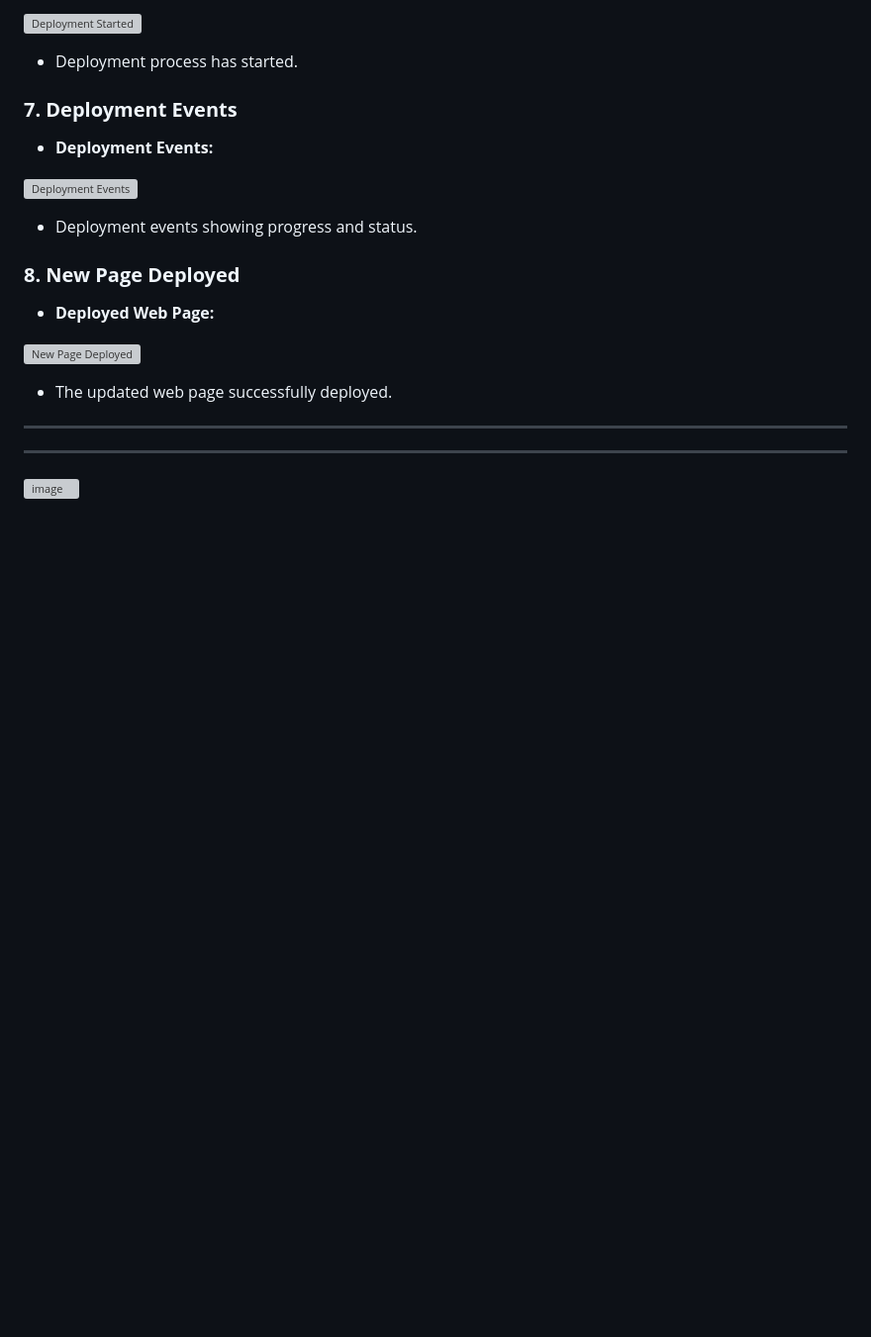
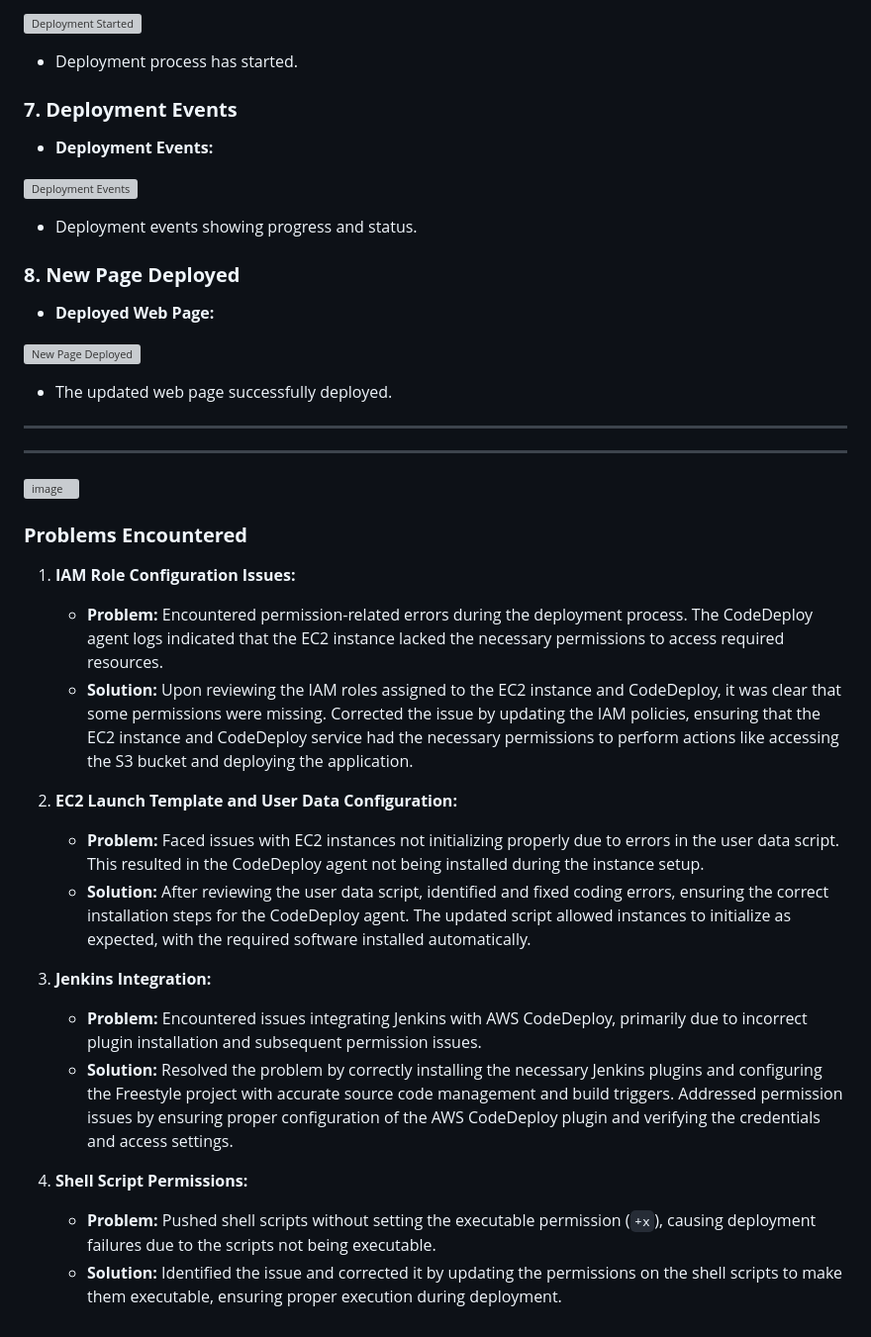
Before and after one commit to pythonkid2/nginx-app, a Markdown page: README.md, the part around the change. Shown: that part at 99% size. Rendered like a GitHub page; blank space fills up the shorter version; grey boxes are pictures that could not be loaded.

```diff
--- a/README.md
+++ b/README.md
@@ -516,3 +516,22 @@ Choose post-build-action as deploy an application AWS CodeDeploy
 ---
 ---
 ![image](https://github.com/user-attachments/assets/e61eb3b1-ad69-468d-aba7-7566ba9d8e6a)
+
+
+### **Problems Encountered**
+
+1. **IAM Role Configuration Issues:**
+   - **Problem:** Encountered permission-related errors during the deployment process. The CodeDeploy agent logs indicated that the EC2 instance lacked the necessary permissions to access required resources.
+   - **Solution:** Upon reviewing the IAM roles assigned to the EC2 instance and CodeDeploy, it was clear that some permissions were missing. Corrected the issue by updating the IAM policies, ensuring that the EC2 instance and CodeDeploy service had the necessary permissions to perform actions like accessing the S3 bucket and deploying the application.
+
+2. **EC2 Launch Template and User Data Configuration:**
+   - **Problem:** Faced issues with EC2 instances not initializing properly due to errors in the user data script. This resulted in the CodeDeploy agent not being installed during the instance setup.
+   - **Solution:** After reviewing the user data script, identified and fixed coding errors, ensuring the correct installation steps for the CodeDeploy agent. The updated script allowed instances to initialize as expected, with the required software installed automatically.
+
+3. **Jenkins Integration:**
+   - **Problem:** Encountered issues integrating Jenkins with AWS CodeDeploy, primarily due to incorrect plugin installation and subsequent permission issues.
+   - **Solution:** Resolved the problem by correctly installing the necessary Jenkins plugins and configuring the Freestyle project with accurate source code management and build triggers. Addressed permission issues by ensuring proper configuration of the AWS CodeDeploy plugin and verifying the credentials and access settings.
+
+4. **Shell Script Permissions:**
+   - **Problem:** Pushed shell scripts without setting the executable permission (`+x`), causing deployment failures due to the scripts not being executable.
+   - **Solution:** Identified the issue and corrected it by updating the permissions on the shell scripts to make them executable, ensuring proper execution during deployment.
```
